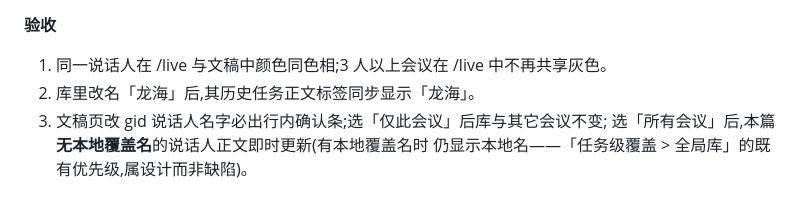
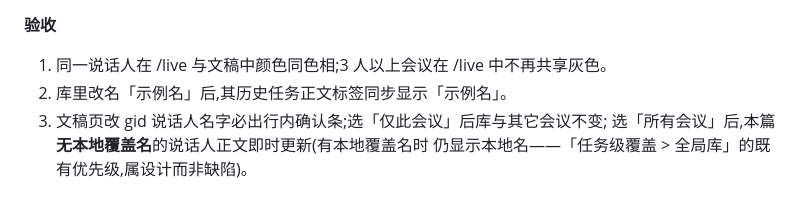
Before and after one commit to rendylong/translagent, a Markdown page: docs/2026-10-24-workbench-review-fixes-spec.md, the part around the change. Drawn GitHub-style.

Commit message:
docs: spec 验收例打码真名(公开仓库,AGENTS.md push 前历史审查发现:仓库为 PUBLIC,真名不入库)

```diff
--- a/docs/2026-10-24-workbench-review-fixes-spec.md
+++ b/docs/2026-10-24-workbench-review-fixes-spec.md
@@ -263,7 +263,7 @@ WP3 会话守卫(前端部分依赖 WP2 的命名窗口)
 
 **验收**
 1. 同一说话人在 /live 与文稿中颜色同色相;3 人以上会议在 /live 中不再共享灰色。
-2. 库里改名「龙海」后,其历史任务正文标签同步显示「龙海」。
+2. 库里改名「示例名」后,其历史任务正文标签同步显示「示例名」。
 3. 文稿页改 gid 说话人名字必出行内确认条;选「仅此会议」后库与其它会议不变;
    选「所有会议」后,本篇**无本地覆盖名**的说话人正文即时更新(有本地覆盖名时
    仍显示本地名——「任务级覆盖 > 全局库」的既有优先级,属设计而非缺陷)。
```
